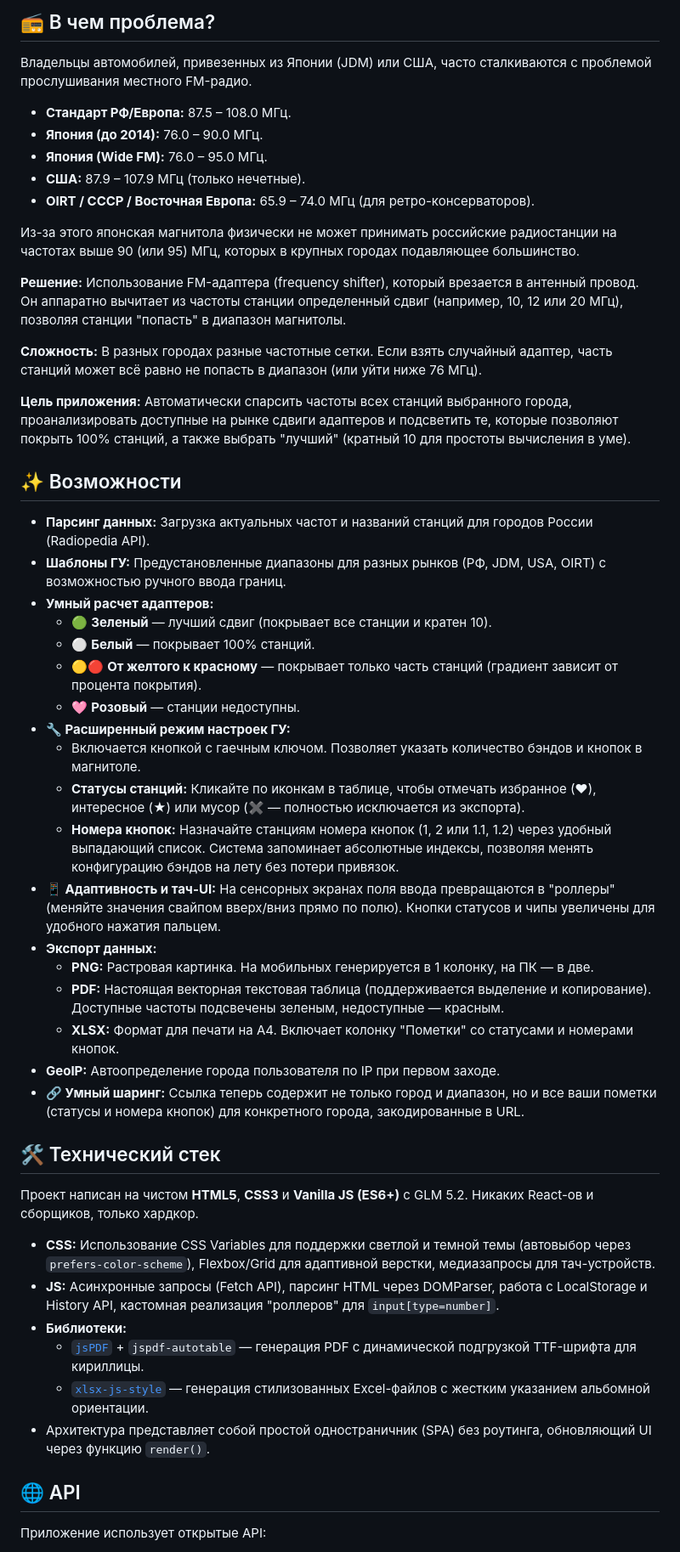
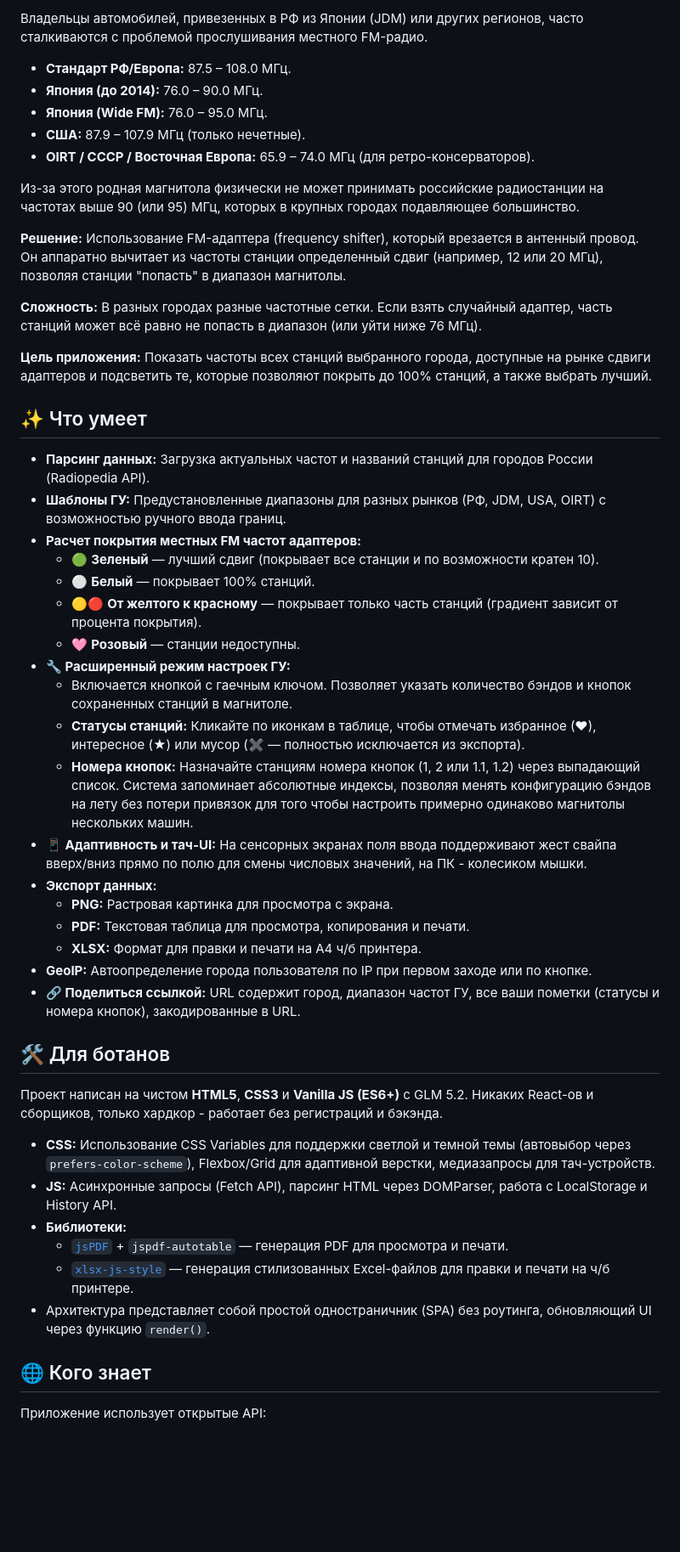
Before and after one commit to tabookot/AutoFMShift, a Markdown page: README.md, the part around one of its changes. Shown at 85% size. GitHub-like rendering; blank space fills up the shorter version.

Commit message:
readme unai edit

```diff
--- a/README.md
+++ b/README.md
@@ -14,7 +14,5 @@
 
-## 📻 В чем проблема?
-
-Владельцы автомобилей, привезенных из Японии (JDM) или США, часто сталкиваются с проблемой прослушивания местного FM-радио.
+Владельцы автомобилей, привезенных в РФ из Японии (JDM) или других регионов, часто сталкиваются с проблемой прослушивания местного FM-радио.
 
 * **Стандарт РФ/Европа:** 87.5 – 108.0 МГц.
 * **Япония (до 2014):** 76.0 – 90.0 МГц.
@@ -22,47 +20,47 @@
 * **США:** 87.9 – 107.9 МГц (только нечетные).
 * **OIRT / СССР / Восточная Европа:** 65.9 – 74.0 МГц (для ретро-консерваторов).
 
-Из-за этого японская магнитола физически не может принимать российские радиостанции на частотах выше 90 (или 95) МГц, которых в крупных городах подавляющее большинство.
+Из-за этого родная магнитола физически не может принимать российские радиостанции на частотах выше 90 (или 95) МГц, которых в крупных городах подавляющее большинство.
 
-**Решение:** Использование FM-адаптера (frequency shifter), который врезается в антенный провод. Он аппаратно вычитает из частоты станции определенный сдвиг (например, 10, 12 или 20 МГц), позволяя станции "попасть" в диапазон магнитолы.
+**Решение:** Использование FM-адаптера (frequency shifter), который врезается в антенный провод. Он аппаратно вычитает из частоты станции определенный сдвиг (например, 12 или 20 МГц), позволяя станции "попасть" в диапазон магнитолы.
 
 **Сложность:** В разных городах разные частотные сетки. Если взять случайный адаптер, часть станций может всё равно не попасть в диапазон (или уйти ниже 76 МГц).
 
-**Цель приложения:** Автоматически спарсить частоты всех станций выбранного города, проанализировать доступные на рынке сдвиги адаптеров и подсветить те, которые позволяют покрыть 100% станций, а также выбрать "лучший" (кратный 10 для простоты вычисления в уме).
+**Цель приложения:** Показать частоты всех станций выбранного города, доступные на рынке сдвиги адаптеров и подсветить те, которые позволяют покрыть до 100% станций, а также выбрать лучший.
 
-## ✨ Возможности
+## ✨ Что умеет
 
 * **Парсинг данных:** Загрузка актуальных частот и названий станций для городов России (Radiopedia API).
 * **Шаблоны ГУ:** Предустановленные диапазоны для разных рынков (РФ, JDM, USA, OIRT) с возможностью ручного ввода границ.
-* **Умный расчет адаптеров:**
-  * 🟢 **Зеленый** — лучший сдвиг (покрывает все станции и кратен 10).
+* **Расчет покрытия местных FM частот адаптеров:**
+  * 🟢 **Зеленый** — лучший сдвиг (покрывает все станции и по возможности кратен 10).
   * ⚪ **Белый** — покрывает 100% станций.
   * 🟡🔴 **От желтого к красному** — покрывает только часть станций (градиент зависит от процента покрытия).
   * 🩷 **Розовый** — станции недоступны.
 * **🔧 Расширенный режим настроек ГУ:**
-  * Включается кнопкой с гаечным ключом. Позволяет указать количество бэндов и кнопок в магнитоле.
+  * Включается кнопкой с гаечным ключом. Позволяет указать количество бэндов и кнопок сохраненных станций в магнитоле.
   * **Статусы станций:** Кликайте по иконкам в таблице, чтобы отмечать избранное (♥), интересное (★) или мусор (✖ — полностью исключается из экспорта).
-  * **Номера кнопок:** Назначайте станциям номера кнопок (1, 2 или 1.1, 1.2) через удобный выпадающий список. Система запоминает абсолютные индексы, позволяя менять конфигурацию бэндов на лету без потери привязок.
-* **📱 Адаптивность и тач-UI:** На сенсорных экранах поля ввода превращаются в "роллеры" (меняйте значения свайпом вверх/вниз прямо по полю). Кнопки статусов и чипы увеличены для удобного нажатия пальцем.
+  * **Номера кнопок:** Назначайте станциям номера кнопок (1, 2 или 1.1, 1.2) через выпадающий список. Система запоминает абсолютные индексы, позволяя менять конфигурацию бэндов на лету без потери привязок для того чтобы настроить примерно одинаково магнитолы нескольких машин.
+* **📱 Адаптивность и тач-UI:** На сенсорных экранах поля ввода поддерживают жест свайпа вверх/вниз прямо по полю для смены числовых значений, на ПК - колесиком мышки.
 * **Экспорт данных:**
-  * **PNG:** Растровая картинка. На мобильных генерируется в 1 колонку, на ПК — в две.
-  * **PDF:** Настоящая векторная текстовая таблица (поддерживается выделение и копирование). Доступные частоты подсвечены зеленым, недоступные — красным.
-  * **XLSX:** Формат для печати на А4. Включает колонку "Пометки" со статусами и номерами кнопок.
-* **GeoIP:** Автоопределение города пользователя по IP при первом заходе.
-* **🔗 Умный шаринг:** Ссылка теперь содержит не только город и диапазон, но и все ваши пометки (статусы и номера кнопок) для конкретного города, закодированные в URL.
+  * **PNG:** Растровая картинка для просмотра с экрана.
+  * **PDF:** Текстовая таблица для просмотра, копирования и печати.
+  * **XLSX:** Формат для правки и печати на А4 ч/б принтера.
+* **GeoIP:** Автоопределение города пользователя по IP при первом заходе или по кнопке.
+* **🔗 Поделиться ссылкой:** URL содержит город, диапазон частот ГУ, все ваши пометки (статусы и номера кнопок), закодированные в URL.
 
-## 🛠 Технический стек
+## 🛠 Для ботанов
 
-Проект написан на чистом **HTML5**, **CSS3** и **Vanilla JS (ES6+)** с GLM 5.2. Никаких React-ов и сборщиков, только хардкор.
+Проект написан на чистом **HTML5**, **CSS3** и **Vanilla JS (ES6+)** с GLM 5.2. Никаких React-ов и сборщиков, только хардкор - работает без регистраций и бэкэнда.
 
 * **CSS:** Использование CSS Variables для поддержки светлой и темной темы (автовыбор через `prefers-color-scheme`), Flexbox/Grid для адаптивной верстки, медиазапросы для тач-устройств.
-* **JS:** Асинхронные запросы (Fetch API), парсинг HTML через DOMParser, работа с LocalStorage и History API, кастомная реализация "роллеров" для `input[type=number]`.
+* **JS:** Асинхронные запросы (Fetch API), парсинг HTML через DOMParser, работа с LocalStorage и History API.
 * **Библиотеки:**
-  * [`jsPDF`](https://github.com/parallax/jsPDF) + `jspdf-autotable` — генерация PDF с динамической подгрузкой TTF-шрифта для кириллицы.
-  * [`xlsx-js-style`](https://github.com/lennonn/xlsx-js-style) — генерация стилизованных Excel-файлов с жестким указанием альбомной ориентации.
+  * [`jsPDF`](https://github.com/parallax/jsPDF) + `jspdf-autotable` — генерация PDF для просмотра и печати.
+  * [`xlsx-js-style`](https://github.com/lennonn/xlsx-js-style) — генерация стилизованных Excel-файлов для правки и печати на ч/б принтере.
 * Архитектура представляет собой простой одностраничник (SPA) без роутинга, обновляющий UI через функцию `render()`.
 
-## 🌐 API
+## 🌐 Кого знает
 
 Приложение использует открытые API:
 
```
Also changed, not shown: other parts of README.md (+10 -10 lines).
